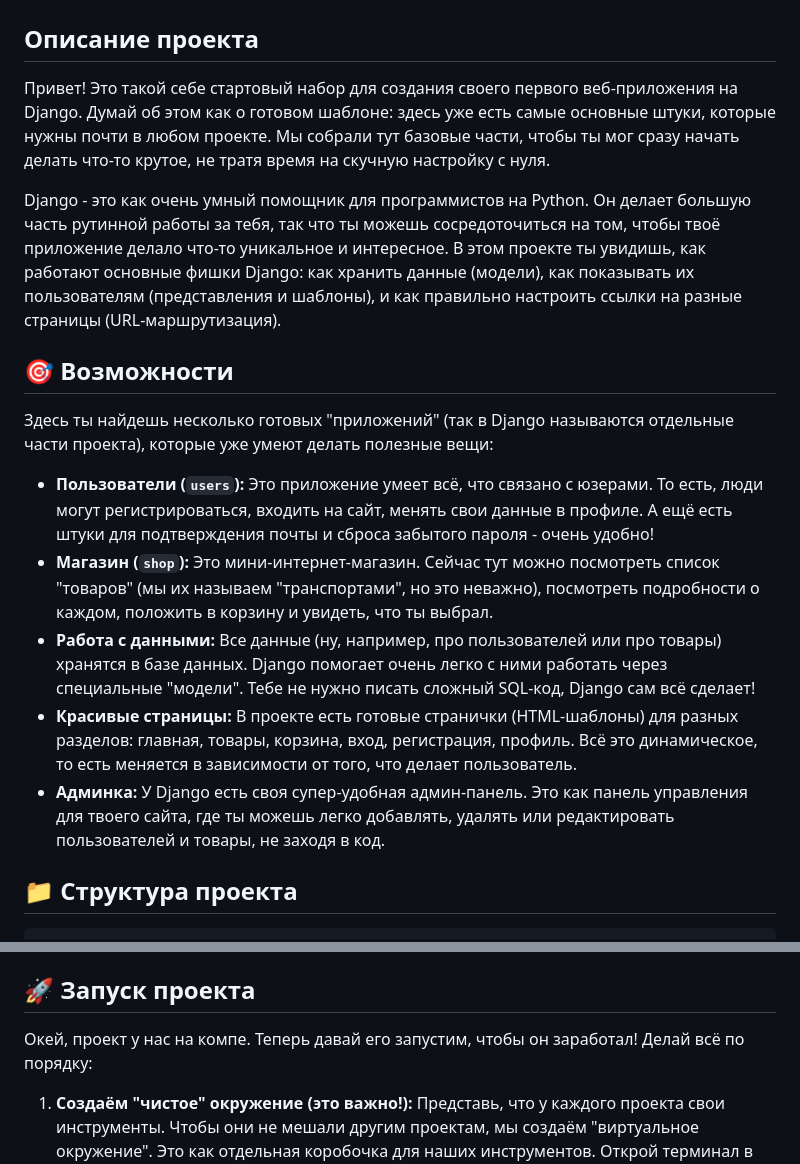
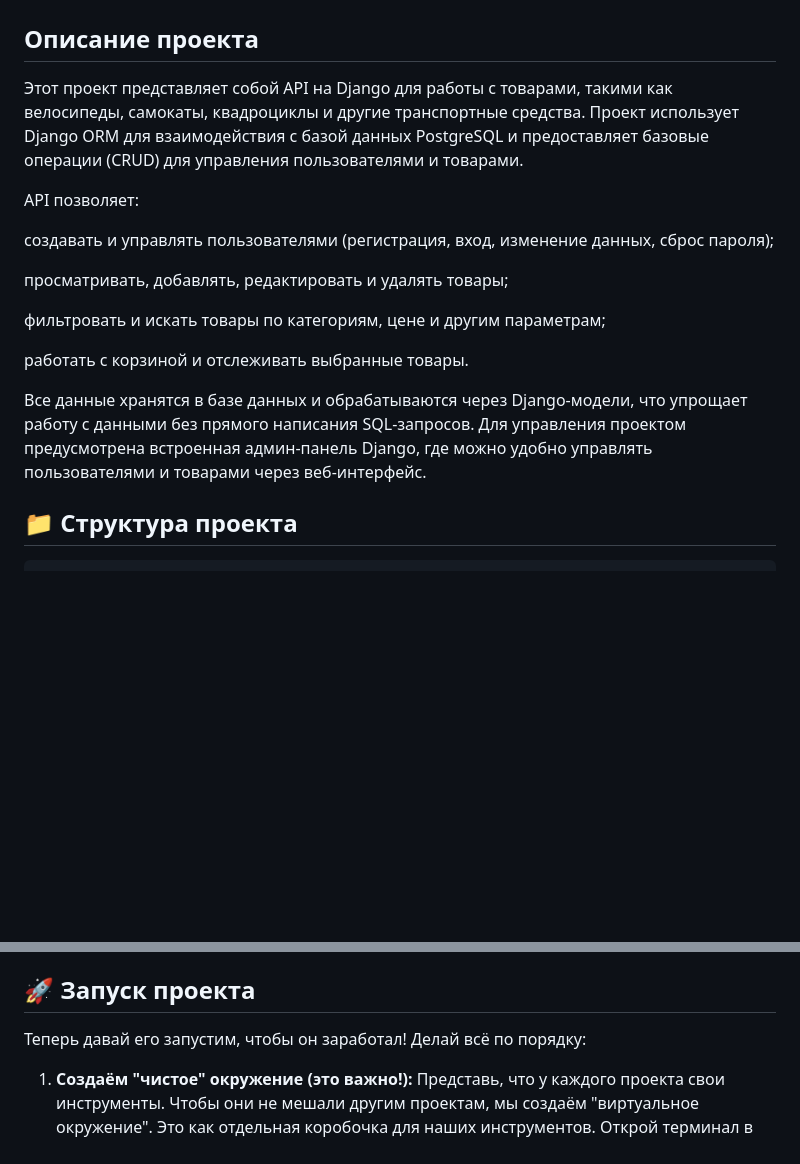
Before and after one commit to IvanPostt/transports-net, a Markdown page: readme.md, 2 parts joined by grey strips. GitHub-like rendering; blank space fills up the shorter version.

````diff
--- a/readme.md
+++ b/readme.md
@@ -1,17 +1,19 @@
 # 🚀 Django Проект - Шаблон Веб-Приложения
 
 ## Описание проекта
-Привет! Это такой себе стартовый набор для создания своего первого веб-приложения на Django. Думай об этом как о готовом шаблоне: здесь уже есть самые основные штуки, которые нужны почти в любом проекте. Мы собрали тут базовые части, чтобы ты мог сразу начать делать что-то крутое, не тратя время на скучную настройку с нуля.
+Этот проект представляет собой API на Django для работы с товарами, такими как велосипеды, самокаты, квадроциклы и другие транспортные средства. Проект использует Django ORM для взаимодействия с базой данных PostgreSQL и предоставляет базовые операции (CRUD) для управления пользователями и товарами.
 
-Django - это как очень умный помощник для программистов на Python. Он делает большую часть рутинной работы за тебя, так что ты можешь сосредоточиться на том, чтобы твоё приложение делало что-то уникальное и интересное. В этом проекте ты увидишь, как работают основные фишки Django: как хранить данные (модели), как показывать их пользователям (представления и шаблоны), и как правильно настроить ссылки на разные страницы (URL-маршрутизация).
+API позволяет:
 
-## 🎯 Возможности
-Здесь ты найдешь несколько готовых "приложений" (так в Django называются отдельные части проекта), которые уже умеют делать полезные вещи:
-*   **Пользователи (`users`):** Это приложение умеет всё, что связано с юзерами. То есть, люди могут регистрироваться, входить на сайт, менять свои данные в профиле. А ещё есть штуки для подтверждения почты и сброса забытого пароля - очень удобно!
-*   **Магазин (`shop`):** Это мини-интернет-магазин. Сейчас тут можно посмотреть список "товаров" (мы их называем "транспортами", но это неважно), посмотреть подробности о каждом, положить в корзину и увидеть, что ты выбрал.
-*   **Работа с данными:** Все данные (ну, например, про пользователей или про товары) хранятся в базе данных. Django помогает очень легко с ними работать через специальные "модели". Тебе не нужно писать сложный SQL-код, Django сам всё сделает!
-*   **Красивые страницы:** В проекте есть готовые странички (HTML-шаблоны) для разных разделов: главная, товары, корзина, вход, регистрация, профиль. Всё это динамическое, то есть меняется в зависимости от того, что делает пользователь.
-*   **Админка:** У Django есть своя супер-удобная админ-панель. Это как панель управления для твоего сайта, где ты можешь легко добавлять, удалять или редактировать пользователей и товары, не заходя в код.
+создавать и управлять пользователями (регистрация, вход, изменение данных, сброс пароля);
+
+просматривать, добавлять, редактировать и удалять товары;
+
+фильтровать и искать товары по категориям, цене и другим параметрам;
+
+работать с корзиной и отслеживать выбранные товары.
+
+Все данные хранятся в базе данных и обрабатываются через Django-модели, что упрощает работу с данными без прямого написания SQL-запросов. Для управления проектом предусмотрена встроенная админ-панель Django, где можно удобно управлять пользователями и товарами через веб-интерфейс.
 
 ## 📁 Структура проекта
 ```
@@ -44,7 +46,7 @@ Django - это как очень умный помощник для прогр
     ```
     После этого у тебя появится папка `transports-net` со всем кодом.
 ## 🚀 Запуск проекта
-Окей, проект у нас на компе. Теперь давай его запустим, чтобы он заработал! Делай всё по порядку:
+Теперь давай его запустим, чтобы он заработал! Делай всё по порядку:
 
 1.  **Создаём "чистое" окружение (это важно!):**
     Представь, что у каждого проекта свои инструменты. Чтобы они не мешали другим проектам, мы создаём "виртуальное окружение". Это как отдельная коробочка для наших инструментов. Открой терминал в папке проекта (`transports-net`) и введи:
````
